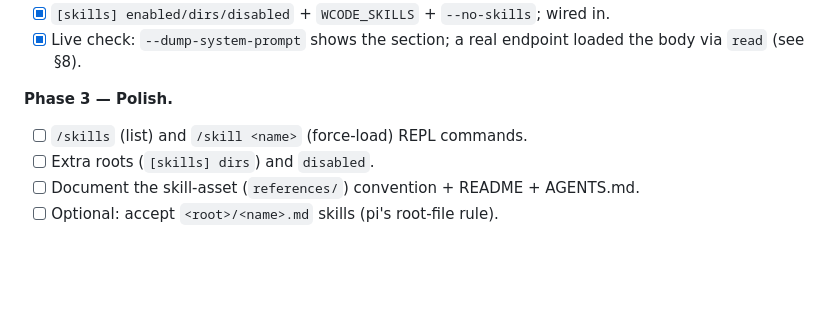
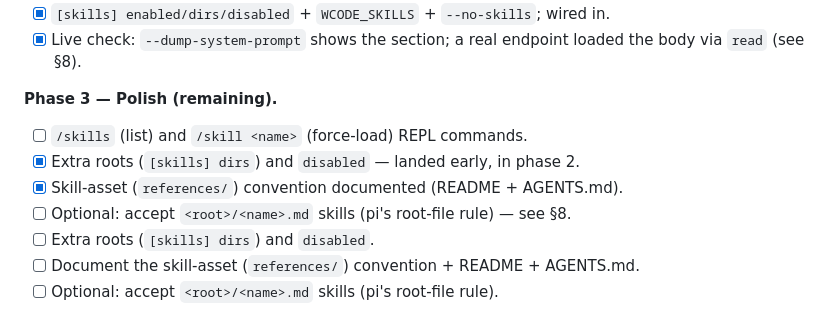
Before and after one commit to WeiNyn/wcode, a Markdown page: docs/skills-references-plan.md, the part around the change. Drawn GitHub-style; blank space fills up the shorter version.

Commit message:
docs: tick the phase-3 skills tasks that landed in phase 2
[skills] dirs/disabled and the references/ convention docs shipped with
the phase-2 commit, so the phase-3 list overstated what remains.

```diff
--- a/docs/skills-references-plan.md
+++ b/docs/skills-references-plan.md
@@ -197,8 +197,11 @@ skill (injects its body as a user turn) for when the model doesn't bite, and
 - [x] Live check: `--dump-system-prompt` shows the section; a real endpoint
       loaded the body via `read` (see §8).
 
-**Phase 3 — Polish.**
+**Phase 3 — Polish (remaining).**
 - [ ] `/skills` (list) and `/skill <name>` (force-load) REPL commands.
+- [x] Extra roots (`[skills] dirs`) and `disabled` — landed early, in phase 2.
+- [x] Skill-asset (`references/`) convention documented (README + AGENTS.md).
+- [ ] Optional: accept `<root>/<name>.md` skills (pi's root-file rule) — see §8.
 - [ ] Extra roots (`[skills] dirs`) and `disabled`.
 - [ ] Document the skill-asset (`references/`) convention + README + AGENTS.md.
 - [ ] Optional: accept `<root>/<name>.md` skills (pi's root-file rule).
```
